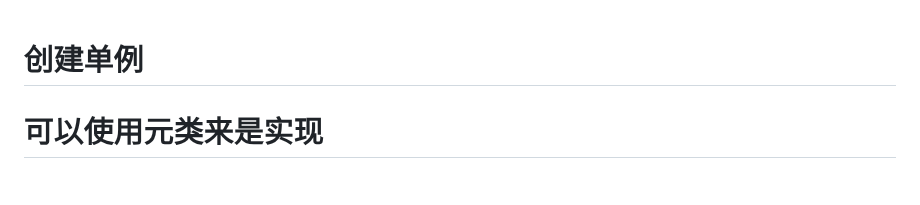
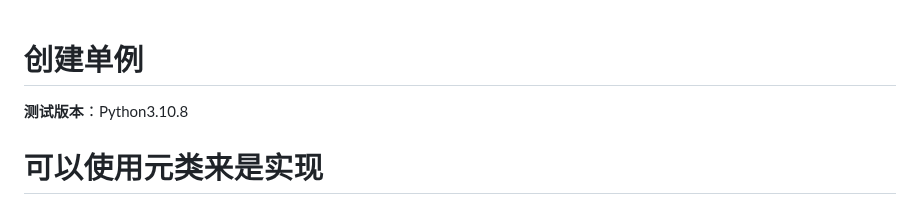
Before and after one commit to Wheel2Motor/articles, a Markdown page: Python3专题笔记/创建单例.md, the part around the change. GitHub-like rendering.

```diff
--- a/Python3专题笔记/创建单例.md
+++ b/Python3专题笔记/创建单例.md
@@ -1,5 +1,7 @@
 创建单例
 ================================================================================
+
+__测试版本__：Python3.10.8
 
 可以使用元类来是实现
 ================================================================================
```
